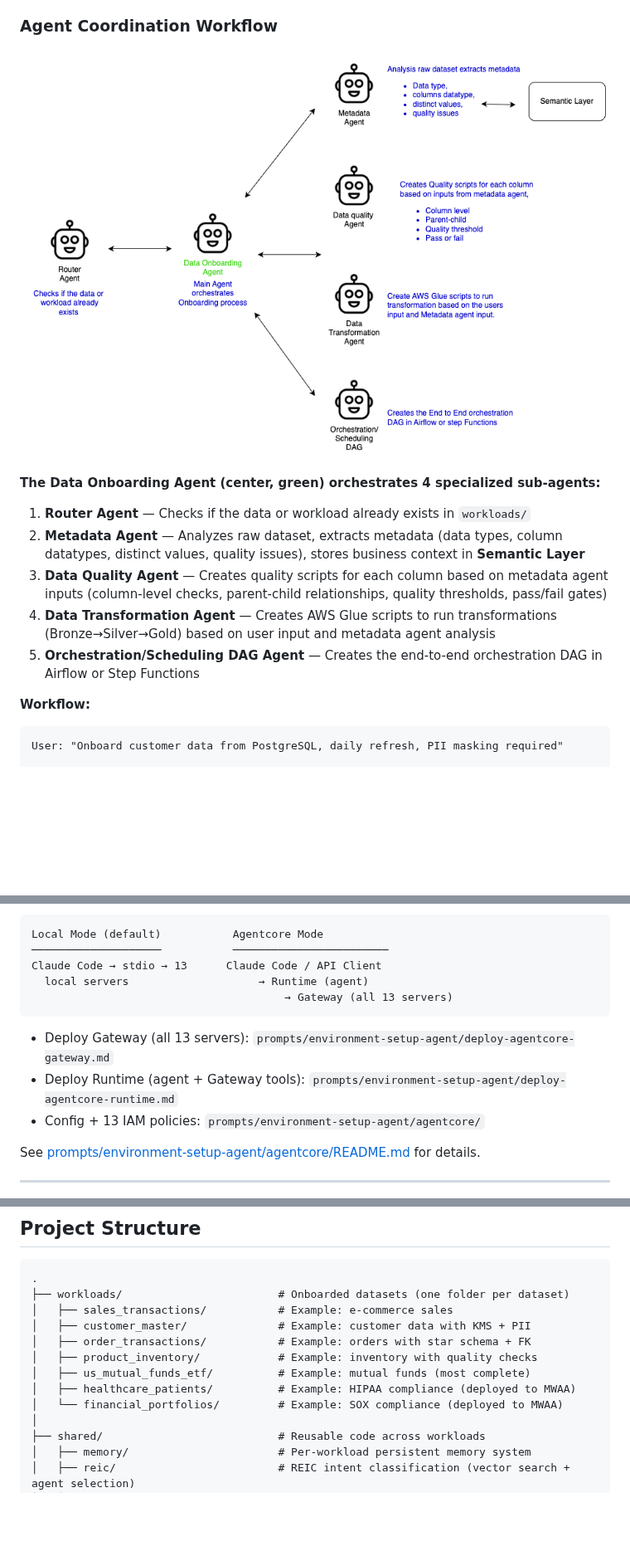
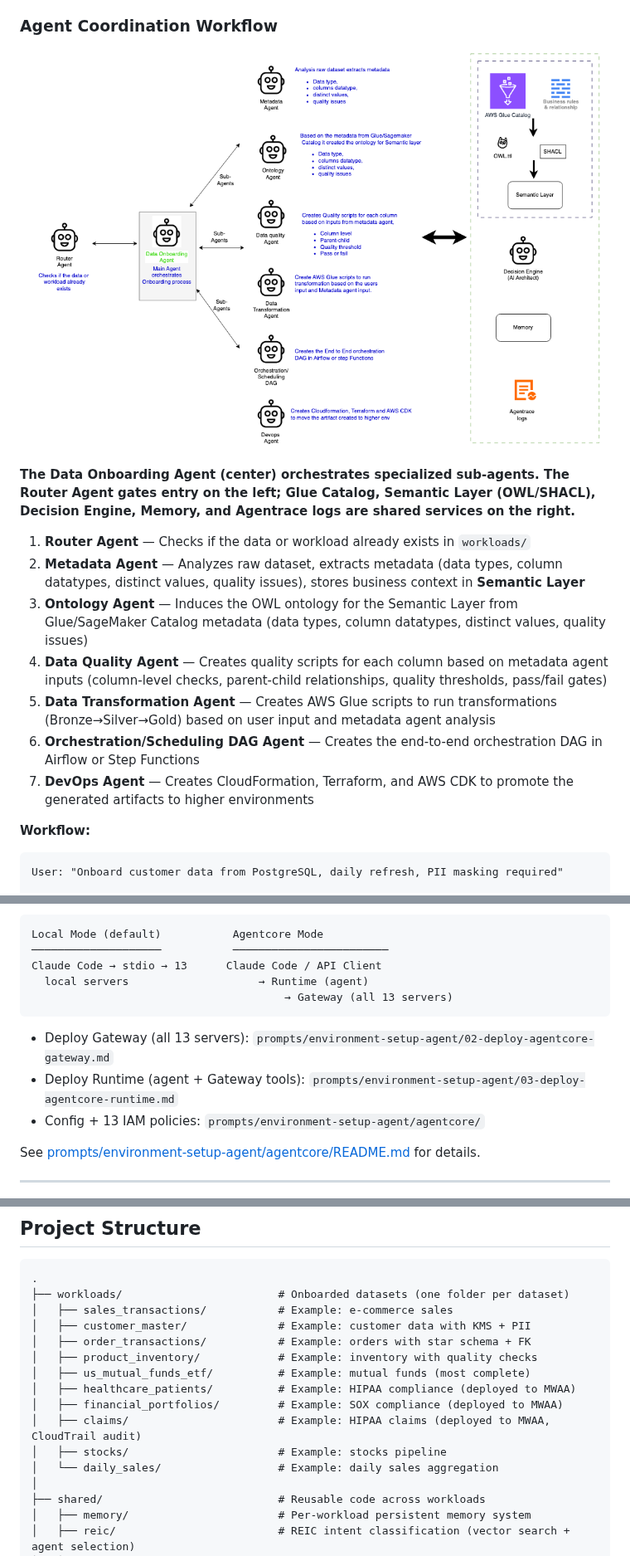
Before and after one commit to aws-samples/sample-Agentic-Ai-Data-Operations, a Markdown page: README.md, 3 parts joined by grey strips. Shown at 83% size. GitHub-like rendering; pictures changed too: docs/diagrams/data-onboarding-workflow.png; blank space fills up the shorter version.

Commit message:
Update README inventory + swap agent workflow diagram
- Replace agent coordination diagram with updated version including DevOps
  and Ontology sub-agents and shared-services panel.
- Add claims, stocks, daily_sales to workload inventory and example table.
- Fix broken agentcore prompt paths (02-/03- numeric prefixes).
- Remove reference to non-existent data-analysis-agent directory.
- Align active-agent list in environment model with what's implemented.

Co-Authored-By: Claude Sonnet 4 <noreply@anthropic.com>

````diff
--- a/README.md
+++ b/README.md
@@ -87,13 +87,15 @@ A user describes their data source in natural language. The **Data Onboarding Ag
 
 ![Data Onboarding Agent Workflow](docs/diagrams/data-onboarding-workflow.png)
 
-**The Data Onboarding Agent (center, green) orchestrates 4 specialized sub-agents:**
+**The Data Onboarding Agent (center) orchestrates specialized sub-agents. The Router Agent gates entry on the left; Glue Catalog, Semantic Layer (OWL/SHACL), Decision Engine, Memory, and Agentrace logs are shared services on the right.**
 
 1. **Router Agent** — Checks if the data or workload already exists in `workloads/`
 2. **Metadata Agent** — Analyzes raw dataset, extracts metadata (data types, column datatypes, distinct values, quality issues), stores business context in **Semantic Layer**
-3. **Data Quality Agent** — Creates quality scripts for each column based on metadata agent inputs (column-level checks, parent-child relationships, quality thresholds, pass/fail gates)
-4. **Data Transformation Agent** — Creates AWS Glue scripts to run transformations (Bronze→Silver→Gold) based on user input and metadata agent analysis
-5. **Orchestration/Scheduling DAG Agent** — Creates the end-to-end orchestration DAG in Airflow or Step Functions
+3. **Ontology Agent** — Induces the OWL ontology for the Semantic Layer from Glue/SageMaker Catalog metadata (data types, column datatypes, distinct values, quality issues)
+4. **Data Quality Agent** — Creates quality scripts for each column based on metadata agent inputs (column-level checks, parent-child relationships, quality thresholds, pass/fail gates)
+5. **Data Transformation Agent** — Creates AWS Glue scripts to run transformations (Bronze→Silver→Gold) based on user input and metadata agent analysis
+6. **Orchestration/Scheduling DAG Agent** — Creates the end-to-end orchestration DAG in Airflow or Step Functions
+7. **DevOps Agent** — Creates CloudFormation, Terraform, and AWS CDK to promote the generated artifacts to higher environments
 
 **Workflow:**
 ```
@@ -385,8 +387,8 @@ Claude Code → stdio → 13      Claude Code / API Client
                                        → Gateway (all 13 servers)
 ```
 
-- Deploy Gateway (all 13 servers): `prompts/environment-setup-agent/deploy-agentcore-gateway.md`
-- Deploy Runtime (agent + Gateway tools): `prompts/environment-setup-agent/deploy-agentcore-runtime.md`
+- Deploy Gateway (all 13 servers): `prompts/environment-setup-agent/02-deploy-agentcore-gateway.md`
+- Deploy Runtime (agent + Gateway tools): `prompts/environment-setup-agent/03-deploy-agentcore-runtime.md`
 - Config + 13 IAM policies: `prompts/environment-setup-agent/agentcore/`
 
 See [prompts/environment-setup-agent/agentcore/README.md](prompts/environment-setup-agent/agentcore/README.md) for details.
@@ -404,7 +406,10 @@ See [prompts/environment-setup-agent/agentcore/README.md](prompts/environment-se
 │   ├── product_inventory/            # Example: inventory with quality checks
 │   ├── us_mutual_funds_etf/          # Example: mutual funds (most complete)
 │   ├── healthcare_patients/          # Example: HIPAA compliance (deployed to MWAA)
-│   └── financial_portfolios/         # Example: SOX compliance (deployed to MWAA)
+│   ├── financial_portfolios/         # Example: SOX compliance (deployed to MWAA)
+│   ├── claims/                       # Example: HIPAA claims (deployed to MWAA, CloudTrail audit)
+│   ├── stocks/                       # Example: stocks pipeline
+│   └── daily_sales/                  # Example: daily sales aggregation
 │
 ├── shared/                           # Reusable code across workloads
 │   ├── memory/                       # Per-workload persistent memory system
````
Also changed, not shown: other parts of README.md (+4 -2 lines).
